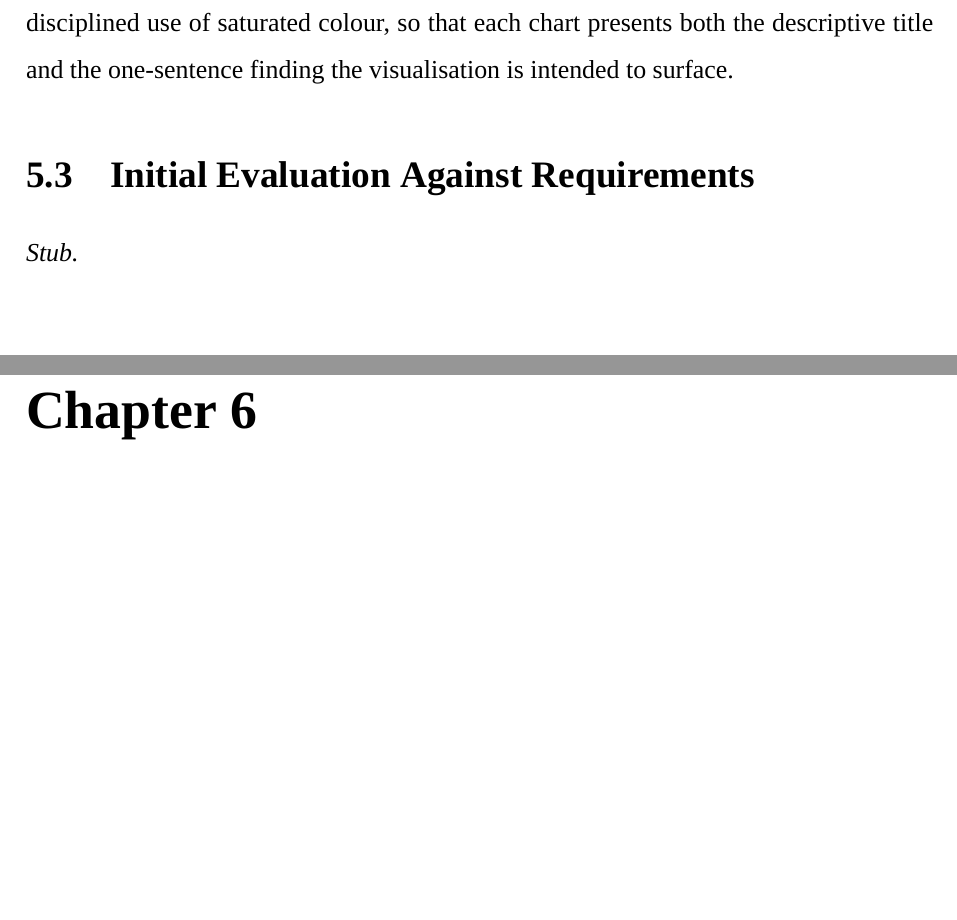
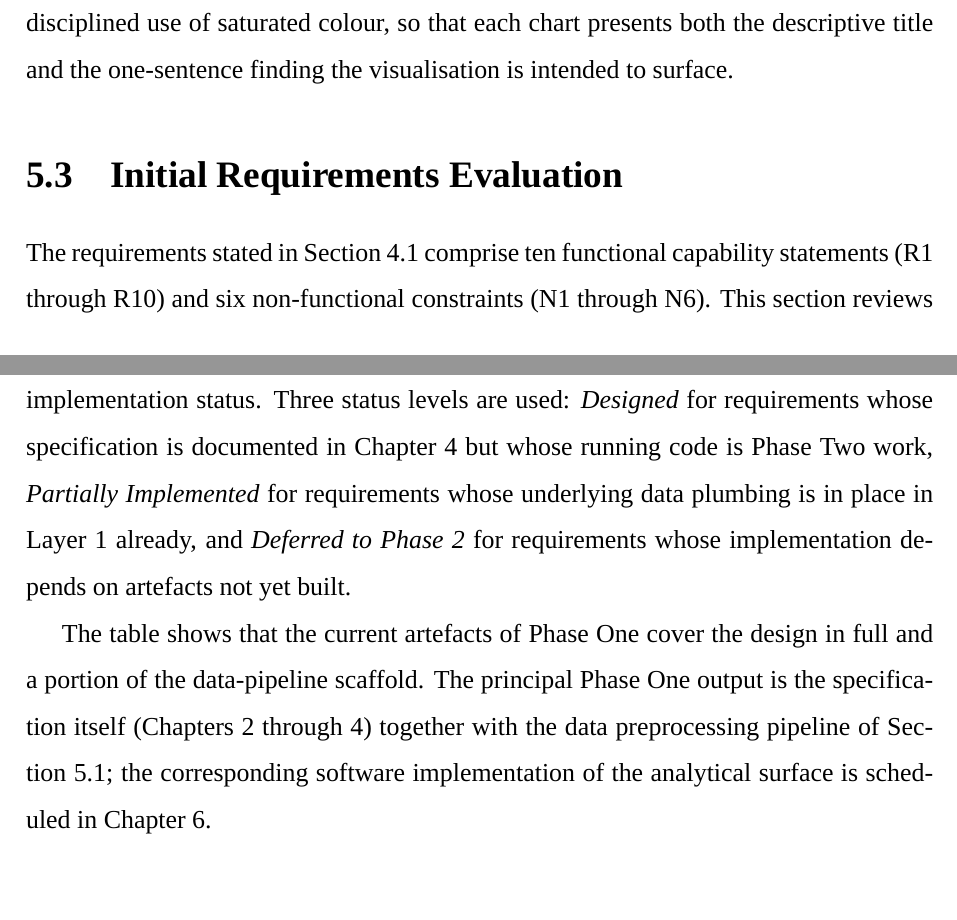
Before and after one commit to davedave47/hcmc-bus-viz, a LaTeX thesis (report/main.tex, which reads report/sections/Ch5_PhaseOneImpl/5.3_Evaluation.tex): two parts of pages 86 and 87 of 93 before the commit and two parts of pages 87 and 88 of 96 after it, joined at a grey line, cut so that both start at the same text, the shorter picture padded with empty space. Compiled offline with XeLaTeX; a missing font is replaced by an installed copy or a similar font.

Commit message:
report(5.3): write Initial Requirements Evaluation
Co-Authored-By: Claude Sonnet 4.6 <noreply@anthropic.com>

```diff
--- a/report/sections/Ch5_PhaseOneImpl/5.3_Evaluation.tex
+++ b/report/sections/Ch5_PhaseOneImpl/5.3_Evaluation.tex
@@ -1,4 +1,13 @@
-\section{Initial Evaluation Against Requirements}
+\section{Initial Requirements Evaluation}
 \label{sec:impl:eval}
 
-\textit{Stub.}
+The requirements stated in Section~\ref{sec:solution:problem} comprise ten
+functional capability statements (R1 through R10) and six non-functional
+constraints (N1 through N6). This section reviews each requirement against
+the artefacts produced in Phase~One and records the current implementation
+status. Three status levels are used: \textit{Designed} for requirements
+whose specification is documented in Chapter~\ref{chapter:solution} but
+whose running code is Phase~Two work, \textit{Partially Implemented} for
+requirements whose underlying data plumbing is in place in Layer~1
+already, and \textit{Deferred to Phase~2} for requirements whose
+implementation depends on artefacts not yet built.
@@ -4,0 +45,7 @@
+The table shows that the current artefacts of Phase~One cover the design
+in full and a portion of the data-pipeline scaffold. The principal
+Phase~One output is the specification itself (Chapters~\ref{chapter:related}
+through~\ref{chapter:solution}) together with the data preprocessing
+pipeline of Section~\ref{sec:impl:pipeline}; the corresponding software
+implementation of the analytical surface is scheduled in
+Chapter~\ref{chapter:future}.
```
Also changed, not shown: report/sections/Ch5_PhaseOneImpl/5.3_Evaluation.tex (31 more changed lines).
